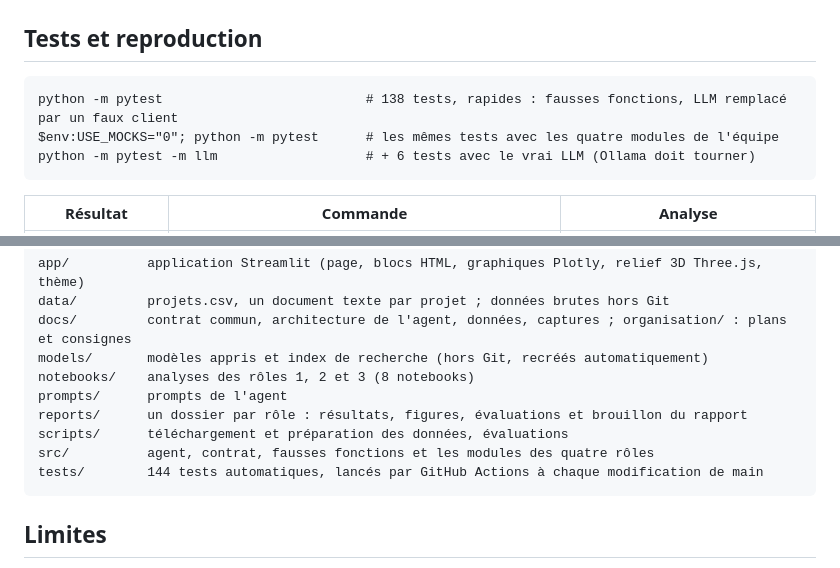
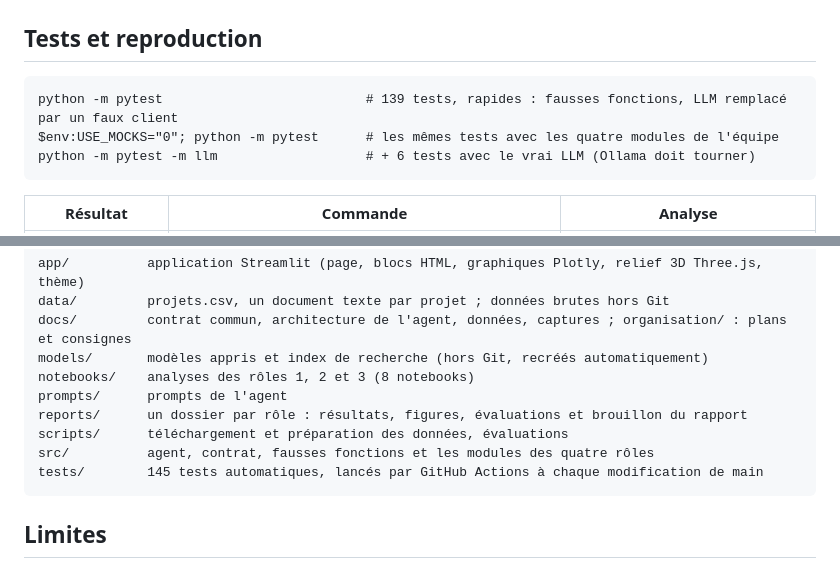
Before and after one commit to IlyasBBB/ia-agentique-investissement, a Markdown page: README.md, 2 parts joined by grey strips. Drawn GitHub-style.

````diff
--- a/README.md
+++ b/README.md
@@ -136,7 +136,7 @@ On choisit les projets (jeu de la Banque mondiale ou fichiers importés), on éc
 ## Tests et reproduction
 
 ```
-python -m pytest                          # 138 tests, rapides : fausses fonctions, LLM remplacé par un faux client
+python -m pytest                          # 139 tests, rapides : fausses fonctions, LLM remplacé par un faux client
 $env:USE_MOCKS="0"; python -m pytest      # les mêmes tests avec les quatre modules de l'équipe
 python -m pytest -m llm                   # + 6 tests avec le vrai LLM (Ollama doit tourner)
 ```
@@ -163,7 +163,7 @@ prompts/      prompts de l'agent
 reports/      un dossier par rôle : résultats, figures, évaluations et brouillon du rapport
 scripts/      téléchargement et préparation des données, évaluations
 src/          agent, contrat, fausses fonctions et les modules des quatre rôles
-tests/        144 tests automatiques, lancés par GitHub Actions à chaque modification de main
+tests/        145 tests automatiques, lancés par GitHub Actions à chaque modification de main
 ```
 
 ## Limites
````
Also changed, not shown: other parts of README.md (+2 -2 lines), docs/architecture.md (+1 -1 lines), docs/images/recommandation.png, 4 other files.
